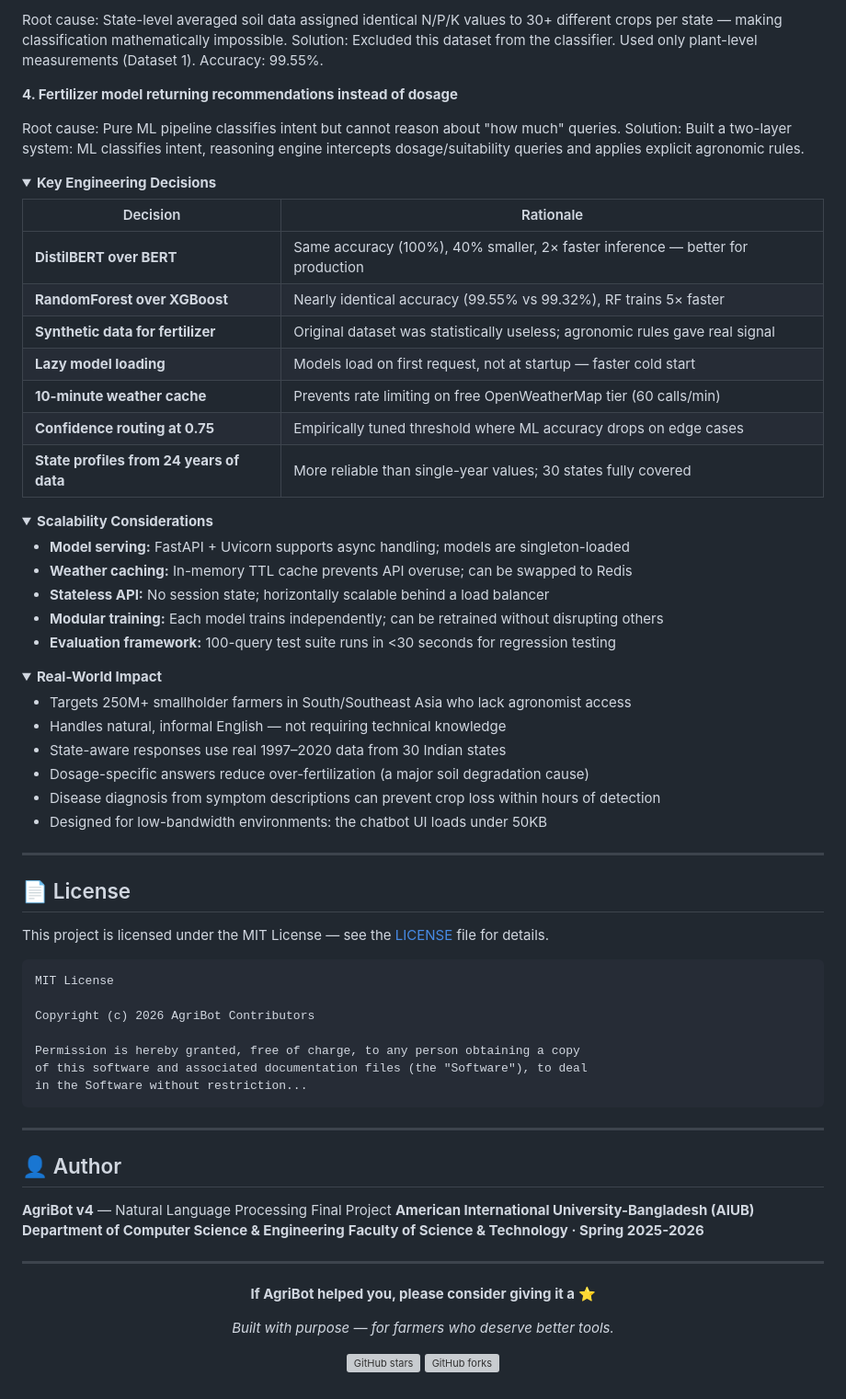
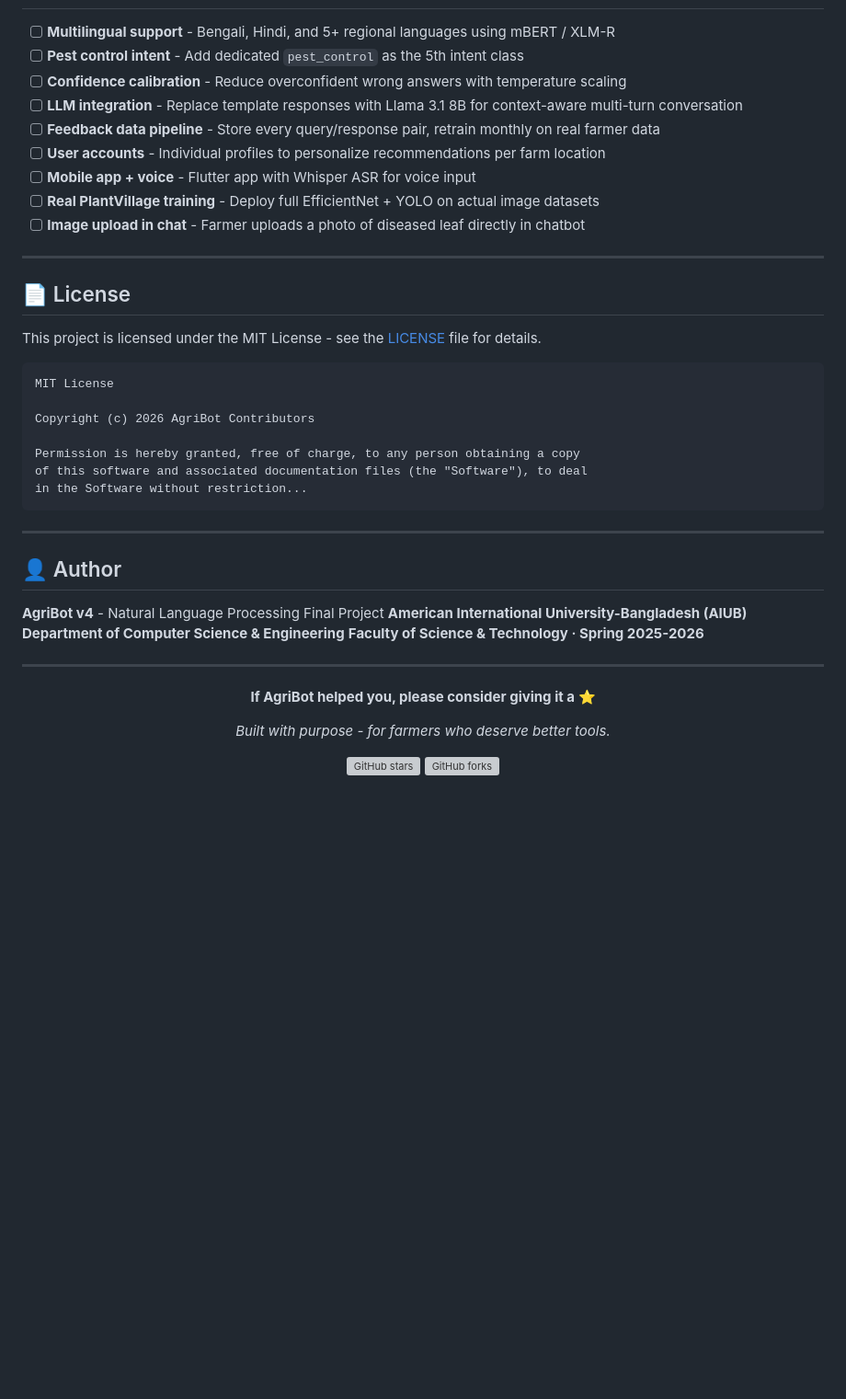
Before and after one commit to Abtahi360/AgriBot-Agricultural-Advisory-Chatbot-for-Farmers, a Markdown page: README.md, the part around one of its changes. Shown at 92% size. GitHub-like rendering; folded sections open; blank space fills up the shorter version; grey boxes are pictures that could not be loaded.

Commit message:
Fix punctuation and formatting in README.md
Corrected punctuation and formatting inconsistencies throughout the README file for clarity and consistency.

````diff
--- a/README.md
+++ b/README.md
@@ -618,56 +496,18 @@ Solution: Built agronomic rule-based synthetic data where fertilizer is logicall
-Root cause: State-level averaged soil data assigned identical N/P/K values to 30+ different crops per state — making classification mathematically impossible.
-Solution: Excluded this dataset from the classifier. Used only plant-level measurements (Dataset 1). Accuracy: 99.55%.
-
-**4. Fertilizer model returning recommendations instead of dosage**
-
-Root cause: Pure ML pipeline classifies intent but cannot reason about "how much" queries.
-Solution: Built a two-layer system: ML classifies intent, reasoning engine intercepts dosage/suitability queries and applies explicit agronomic rules.
-
-</details>
-
-<details>
-<summary><strong>Key Engineering Decisions</strong></summary>
-
-| Decision | Rationale |
-|---|---|
-| **DistilBERT over BERT** | Same accuracy (100%), 40% smaller, 2× faster inference — better for production |
-| **RandomForest over XGBoost** | Nearly identical accuracy (99.55% vs 99.32%), RF trains 5× faster |
-| **Synthetic data for fertilizer** | Original dataset was statistically useless; agronomic rules gave real signal |
-| **Lazy model loading** | Models load on first request, not at startup — faster cold start |
-| **10-minute weather cache** | Prevents rate limiting on free OpenWeatherMap tier (60 calls/min) |
-| **Confidence routing at 0.75** | Empirically tuned threshold where ML accuracy drops on edge cases |
-| **State profiles from 24 years of data** | More reliable than single-year values; 30 states fully covered |
-
-</details>
-
-<details>
-<summary><strong>Scalability Considerations</strong></summary>
-
-- **Model serving:** FastAPI + Uvicorn supports async handling; models are singleton-loaded
-- **Weather caching:** In-memory TTL cache prevents API overuse; can be swapped to Redis
-- **Stateless API:** No session state; horizontally scalable behind a load balancer
-- **Modular training:** Each model trains independently; can be retrained without disrupting others
-- **Evaluation framework:** 100-query test suite runs in <30 seconds for regression testing
-
-</details>
-
-<details>
-<summary><strong>Real-World Impact</strong></summary>
-
-- Targets 250M+ smallholder farmers in South/Southeast Asia who lack agronomist access
-- Handles natural, informal English — not requiring technical knowledge
-- State-aware responses use real 1997–2020 data from 30 Indian states
-- Dosage-specific answers reduce over-fertilization (a major soil degradation cause)
-- Disease diagnosis from symptom descriptions can prevent crop loss within hours of detection
-- Designed for low-bandwidth environments: the chatbot UI loads under 50KB
-
-</details>
+- [ ] **Multilingual support** - Bengali, Hindi, and 5+ regional languages using mBERT / XLM-R
+- [ ] **Pest control intent** - Add dedicated `pest_control` as the 5th intent class
+- [ ] **Confidence calibration** - Reduce overconfident wrong answers with temperature scaling
+- [ ] **LLM integration** - Replace template responses with Llama 3.1 8B for context-aware multi-turn conversation
+- [ ] **Feedback data pipeline** - Store every query/response pair, retrain monthly on real farmer data
+- [ ] **User accounts** - Individual profiles to personalize recommendations per farm location
+- [ ] **Mobile app + voice** - Flutter app with Whisper ASR for voice input
+- [ ] **Real PlantVillage training** - Deploy full EfficientNet + YOLO on actual image datasets
+- [ ] **Image upload in chat** - Farmer uploads a photo of diseased leaf directly in chatbot
 
 ---
 
 ## 📄 License
 
-This project is licensed under the MIT License — see the [LICENSE](LICENSE) file for details.
+This project is licensed under the MIT License - see the [LICENSE](LICENSE) file for details.
 
 ```
 MIT License
@@ -683,7 +523,7 @@ in the Software without restriction...
 
 ## 👤 Author
 
-**AgriBot v4** — Natural Language Processing Final Project
+**AgriBot v4** - Natural Language Processing Final Project
 **American International University-Bangladesh (AIUB)**
 **Department of Computer Science & Engineering**
 **Faculty of Science & Technology · Spring 2025-2026**
@@ -694,7 +534,7 @@ in the Software without restriction...
 
 **If AgriBot helped you, please consider giving it a ⭐**
 
-*Built with purpose — for farmers who deserve better tools.*
+*Built with purpose - for farmers who deserve better tools.*
 
 [![GitHub stars](https://img.shields.io/github/stars/your-username/agriBot?style=social)](https://github.com/your-username/agriBot)
 [![GitHub forks](https://img.shields.io/github/forks/your-username/agriBot?style=social)](https://github.com/your-username/agriBot/fork)
````
Also changed, not shown: other parts of README.md (+29 -151 lines).
